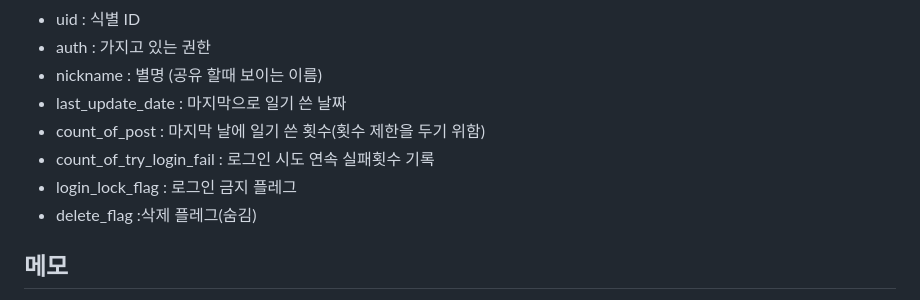
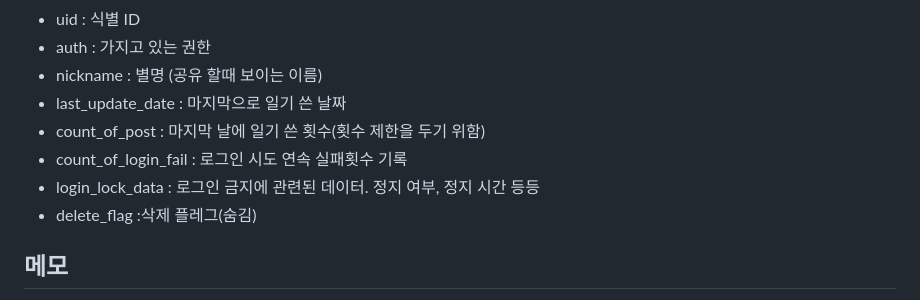
Before and after one commit to Rookies-PNS/PNS_Backend, a Markdown page: Domains/README.md, the part around the change printed below. Drawn GitHub-style.

Commit message:
🔐 📝 docs : Change way of How to Login block
로그인 보안 정책 변경

```diff
--- a/Domains/README.md
+++ b/Domains/README.md
@@ -57,8 +57,8 @@
 - nickname : 별명 (공유 할때 보이는 이름)
 - last_update_date : 마지막으로 일기 쓴 날짜
 - count_of_post : 마지막 날에 일기 쓴 횟수(횟수 제한을 두기 위함)
-- count_of_try_login_fail : 로그인 시도 연속 실패횟수 기록
-- login_lock_flag : 로그인 금지 플레그
+- count_of_login_fail : 로그인 시도 연속 실패횟수 기록
+- login_lock_data : 로그인 금지에 관련된 데이터. 정지 여부, 정지 시간 등등
 - delete_flag :삭제 플레그(숨김)
 
 ## 메모
```
Also changed, not shown: other parts of Domains/README.md (+2 -2 lines).
